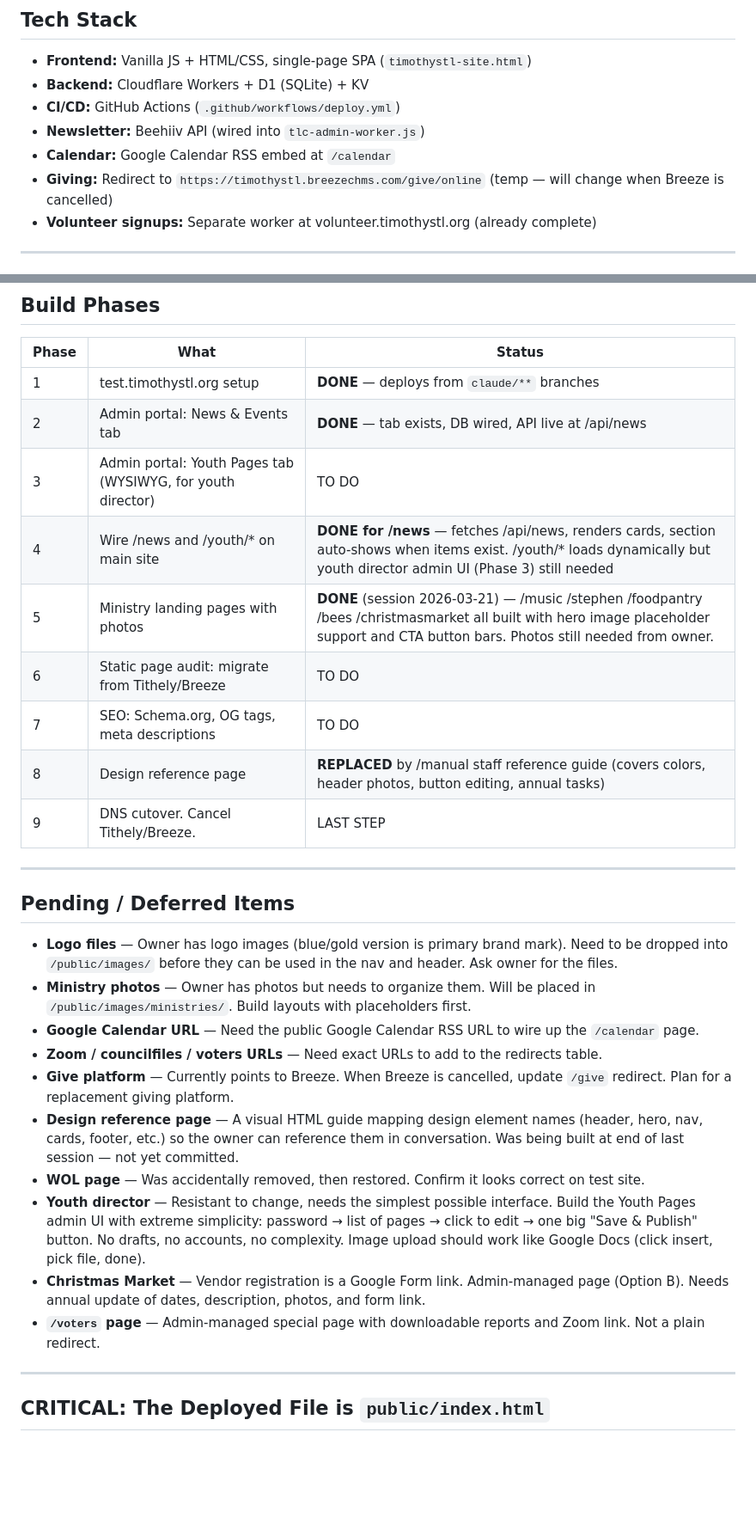
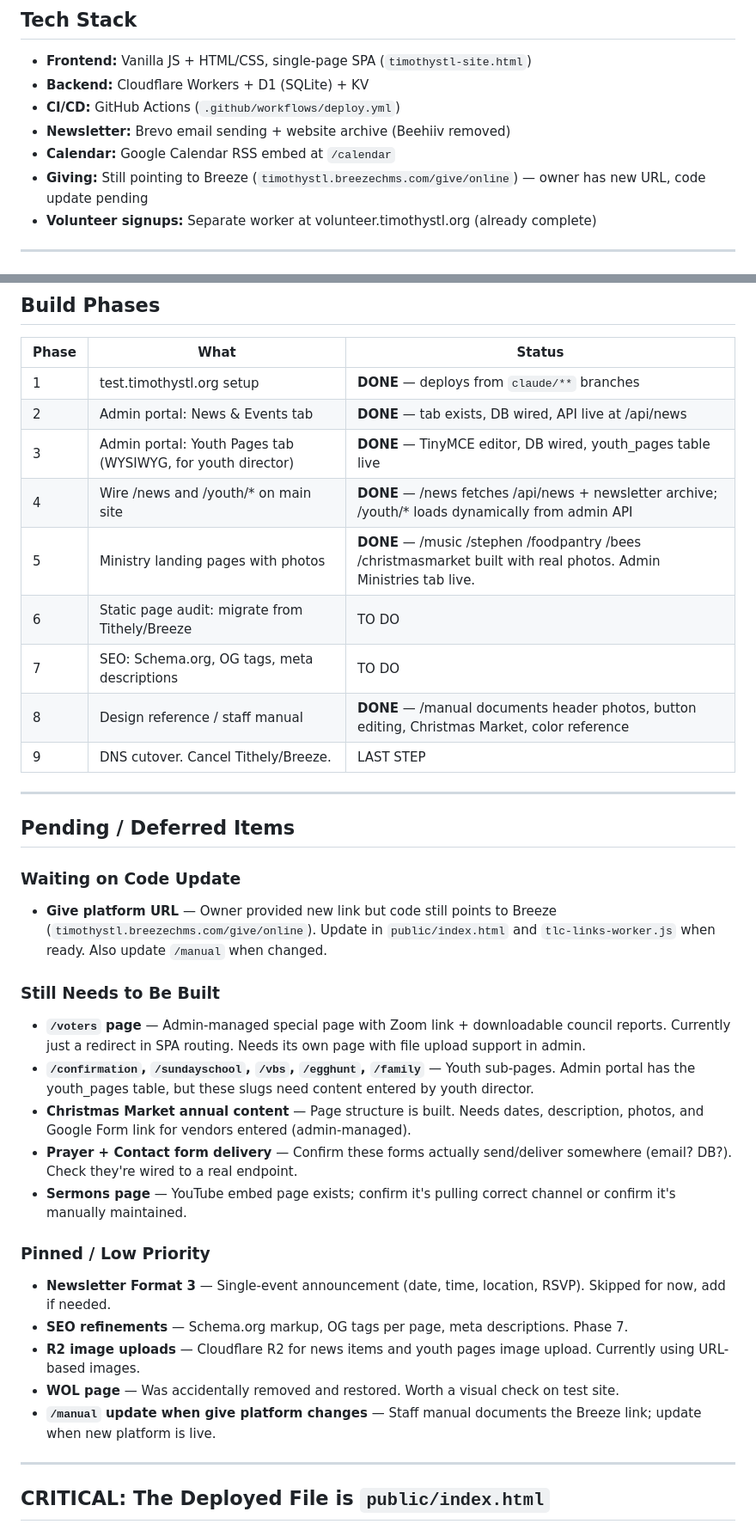
Before and after one commit to timothystl/website, a Markdown page: CLAUDE.md, 2 parts joined by grey strips. Shown at 86% size. Drawn GitHub-style; blank space fills up the shorter version.

Commit message:
Update CLAUDE.md — reflect completed phases 3–5, asset drops, redirects wired

```diff
--- a/CLAUDE.md
+++ b/CLAUDE.md
@@ -46,9 +46,9 @@ Deploys automatically from any `claude/**` branch push. Use this for all develop
 - **Frontend:** Vanilla JS + HTML/CSS, single-page SPA (`timothystl-site.html`)
 - **Backend:** Cloudflare Workers + D1 (SQLite) + KV
 - **CI/CD:** GitHub Actions (`.github/workflows/deploy.yml`)
-- **Newsletter:** Beehiiv API (wired into `tlc-admin-worker.js`)
+- **Newsletter:** Brevo email sending + website archive (Beehiiv removed)
 - **Calendar:** Google Calendar RSS embed at `/calendar`
-- **Giving:** Redirect to `https://timothystl.breezechms.com/give/online` (temp — will change when Breeze is cancelled)
+- **Giving:** Still pointing to Breeze (`timothystl.breezechms.com/give/online`) — owner has new URL, code update pending
 - **Volunteer signups:** Separate worker at volunteer.timothystl.org (already complete)
 
 ---
@@ -257,28 +258,34 @@ Set per-page. Homepage is highest priority. Can be added incrementally — not r
 |-------|------|--------|
 | 1 | test.timothystl.org setup | **DONE** — deploys from `claude/**` branches |
 | 2 | Admin portal: News & Events tab | **DONE** — tab exists, DB wired, API live at /api/news |
-| 3 | Admin portal: Youth Pages tab (WYSIWYG, for youth director) | TO DO |
-| 4 | Wire /news and /youth/* on main site | **DONE for /news** — fetches /api/news, renders cards, section auto-shows when items exist. /youth/* loads dynamically but youth director admin UI (Phase 3) still needed |
-| 5 | Ministry landing pages with photos | **DONE** (session 2026-03-21) — /music /stephen /foodpantry /bees /christmasmarket all built with hero image placeholder support and CTA button bars. Photos still needed from owner. |
+| 3 | Admin portal: Youth Pages tab (WYSIWYG, for youth director) | **DONE** — TinyMCE editor, DB wired, youth_pages table live |
+| 4 | Wire /news and /youth/* on main site | **DONE** — /news fetches /api/news + newsletter archive; /youth/* loads dynamically from admin API |
+| 5 | Ministry landing pages with photos | **DONE** — /music /stephen /foodpantry /bees /christmasmarket built with real photos. Admin Ministries tab live. |
 | 6 | Static page audit: migrate from Tithely/Breeze | TO DO |
 | 7 | SEO: Schema.org, OG tags, meta descriptions | TO DO |
-| 8 | Design reference page | **REPLACED** by /manual staff reference guide (covers colors, header photos, button editing, annual tasks) |
+| 8 | Design reference / staff manual | **DONE** — /manual documents header photos, button editing, Christmas Market, color reference |
 | 9 | DNS cutover. Cancel Tithely/Breeze. | LAST STEP |
 
 ---
 
 ## Pending / Deferred Items
 
-- **Logo files** — Owner has logo images (blue/gold version is primary brand mark). Need to be dropped into `/public/images/` before they can be used in the nav and header. Ask owner for the files.
-- **Ministry photos** — Owner has photos but needs to organize them. Will be placed in `/public/images/ministries/`. Build layouts with placeholders first.
-- **Google Calendar URL** — Need the public Google Calendar RSS URL to wire up the `/calendar` page.
-- **Zoom / councilfiles / voters URLs** — Need exact URLs to add to the redirects table.
-- **Give platform** — Currently points to Breeze. When Breeze is cancelled, update `/give` redirect. Plan for a replacement giving platform.
-- **Design reference page** — A visual HTML guide mapping design element names (header, hero, nav, cards, footer, etc.) so the owner can reference them in conversation. Was being built at end of last session — not yet committed.
-- **WOL page** — Was accidentally removed, then restored. Confirm it looks correct on test site.
-- **Youth director** — Resistant to change, needs the simplest possible interface. Build the Youth Pages admin UI with extreme simplicity: password → list of pages → click to edit → one big "Save & Publish" button. No drafts, no accounts, no complexity. Image upload should work like Google Docs (click insert, pick file, done).
-- **Christmas Market** — Vendor registration is a Google Form link. Admin-managed page (Option B). Needs annual update of dates, description, photos, and form link.
-- **`/voters` page** — Admin-managed special page with downloadable reports and Zoom link. Not a plain redirect.
+### Waiting on Code Update
+- **Give platform URL** — Owner provided new link but code still points to Breeze (`timothystl.breezechms.com/give/online`). Update in `public/index.html` and `tlc-links-worker.js` when ready. Also update `/manual` when changed.
+
+### Still Needs to Be Built
+- **`/voters` page** — Admin-managed special page with Zoom link + downloadable council reports. Currently just a redirect in SPA routing. Needs its own page with file upload support in admin.
+- **`/confirmation`, `/sundayschool`, `/vbs`, `/egghunt`, `/family`** — Youth sub-pages. Admin portal has the youth_pages table, but these slugs need content entered by youth director.
+- **Christmas Market annual content** — Page structure is built. Needs dates, description, photos, and Google Form link for vendors entered (admin-managed).
+- **Prayer + Contact form delivery** — Confirm these forms actually send/deliver somewhere (email? DB?). Check they're wired to a real endpoint.
+- **Sermons page** — YouTube embed page exists; confirm it's pulling correct channel or confirm it's manually maintained.
+
+### Pinned / Low Priority
+- **Newsletter Format 3** — Single-event announcement (date, time, location, RSVP). Skipped for now, add if needed.
+- **SEO refinements** — Schema.org markup, OG tags per page, meta descriptions. Phase 7.
+- **R2 image uploads** — Cloudflare R2 for news items and youth pages image upload. Currently using URL-based images.
+- **WOL page** — Was accidentally removed and restored. Worth a visual check on test site.
+- **`/manual` update when give platform changes** — Staff manual documents the Breeze link; update when new platform is live.
 
 ---
 
```
Also changed, not shown: other parts of CLAUDE.md (+21 -12 lines).
